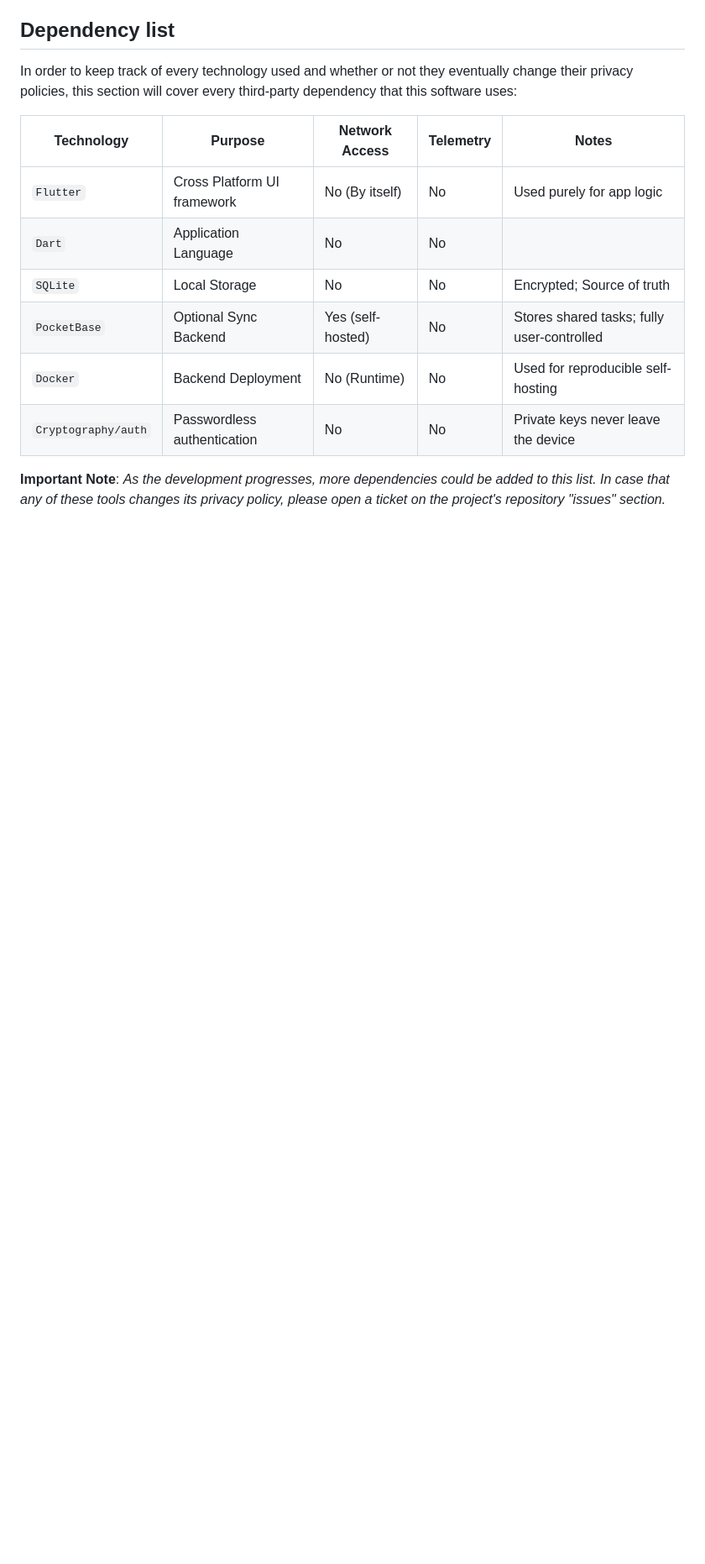
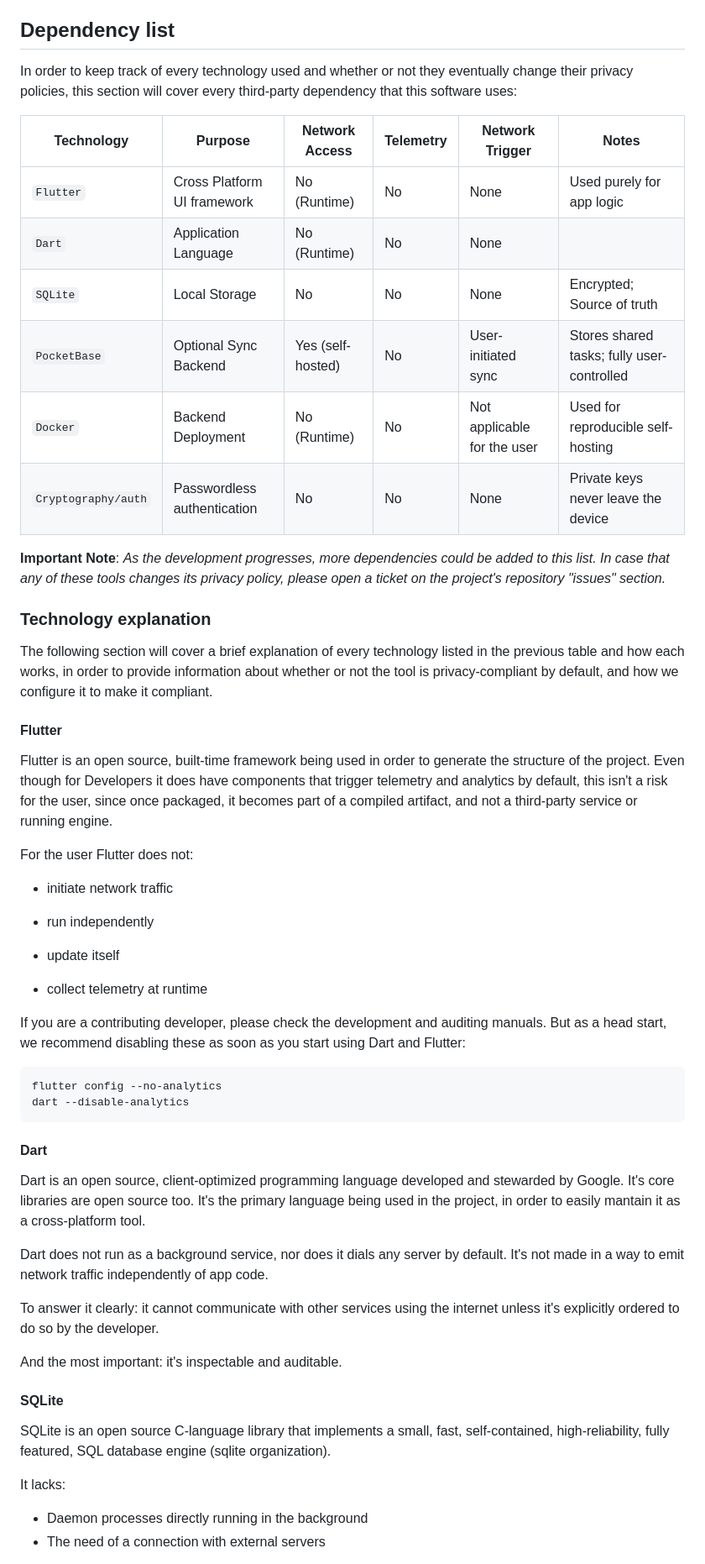
Before and after one commit to fabrizio3443/vertal-task-manager, a Markdown page: docs/features/privacy.md, the part around one of its changes. Shown at 84% size. Rendered like a GitHub page; blank space fills up the shorter version.

Commit message:
Updating documentation

````diff
--- a/docs/features/privacy.md
+++ b/docs/features/privacy.md
@@ -22,14 +22,59 @@ This includes disabling:
 In order to keep track of every technology used and whether or not they eventually change their privacy policies, this section will cover every third-party dependency that this software uses:
 
 
-|Technology         |Purpose                     |Network Access   | Telemetry |Notes                                     |
-|-------------------|----------------------------|-----------------|-----------|------------------------------------------|
-|`Flutter`          |Cross Platform UI framework |No (By itself)   |No         |Used purely for app logic                 |
-|`Dart`             |Application Language        |No               |No         |                                          |
-|`SQLite`           |Local Storage               |No               |No         |Encrypted; Source of truth                |
-|`PocketBase`       |Optional Sync Backend       |Yes (self-hosted)|No         |Stores shared tasks; fully user-controlled|
-|`Docker`           |Backend Deployment          |No (Runtime)     |No         |Used for reproducible self-hosting        |
-|`Cryptography/auth`|Passwordless authentication |No               |No         |Private keys never leave the device       |
+|Technology         |Purpose                     |Network Access   | Telemetry |Network Trigger             |Notes                                     |
+|-------------------|----------------------------|-----------------|-----------|----------------------------|------------------------------------------|
+|`Flutter`          |Cross Platform UI framework |No (Runtime)     |No         |None                        |Used purely for app logic                 |
+|`Dart`             |Application Language        |No (Runtime)     |No         |None                        |                                          |
+|`SQLite`           |Local Storage               |No               |No         |None                        |Encrypted; Source of truth                |
+|`PocketBase`       |Optional Sync Backend       |Yes (self-hosted)|No         |User-initiated sync         |Stores shared tasks; fully user-controlled|
+|`Docker`           |Backend Deployment          |No (Runtime)     |No         |Not applicable for the user |Used for reproducible self-hosting        |
+|`Cryptography/auth`|Passwordless authentication |No               |No         |None                        |Private keys never leave the device       |
 
 
 **Important Note**: *As the development progresses, more dependencies could be added to this list. In case that any of these tools changes its privacy policy, please open a ticket on the project's repository "issues" section.*
+
+### Technology explanation
+
+The following section will cover a brief explanation of every technology listed in the previous table and how each works, in order to provide information about whether or not the tool is privacy-compliant by default, and how we configure it to make it compliant.
+
+#### Flutter
+
+Flutter is an open source, built-time framework being used in order to generate the structure of the project. Even though for Developers it does have components that trigger telemetry and analytics by default, this isn't a risk for the user, since once packaged, it becomes part of a compiled artifact, and not a third-party service or running engine.
+
+For the user Flutter does not:
+
+- initiate network traffic
+
+- run independently
+
+- update itself
+
+- collect telemetry at runtime
+
+If you are a contributing developer, please check the development and auditing manuals. But as a head start, we recommend disabling these as soon as you start using Dart and Flutter:
+
+```bash
+flutter config --no-analytics
+dart --disable-analytics
+```
+
+#### Dart
+
+Dart is an open source, client-optimized programming language developed and stewarded by Google. It's core libraries are open source too. It's the primary language being used in the project, in order to easily mantain it as a cross-platform tool.
+
+Dart does not run as a background service, nor does it dials any server by default. It's not made in a way to emit network traffic independently of app code.
+
+To answer it clearly: it cannot communicate with other services using the internet unless it's explicitly ordered to do so by the developer.
+
+And the most important: it's inspectable and auditable.
+
+#### SQLite
+
+SQLite is an open source C-language library that implements a small, fast, self-contained, high-reliability, fully featured, SQL database engine (sqlite organization).
+
+It lacks:
+
+- Daemon processes directly running in the background
+- The need of a connection with external servers
+
````
Also changed, not shown: other parts of docs/features/privacy.md (+12 -1 lines), docs/development/auditing.md (added, +5 -0 lines), docs/roadmap.md (+3 -0 lines).
